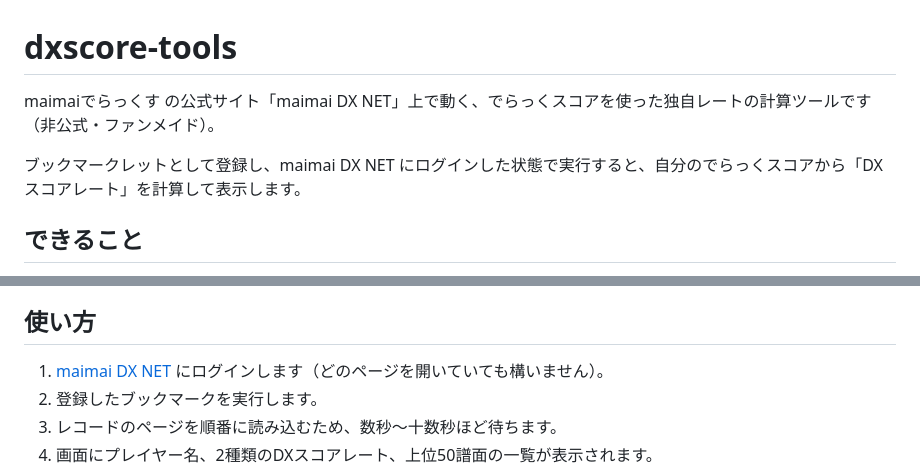
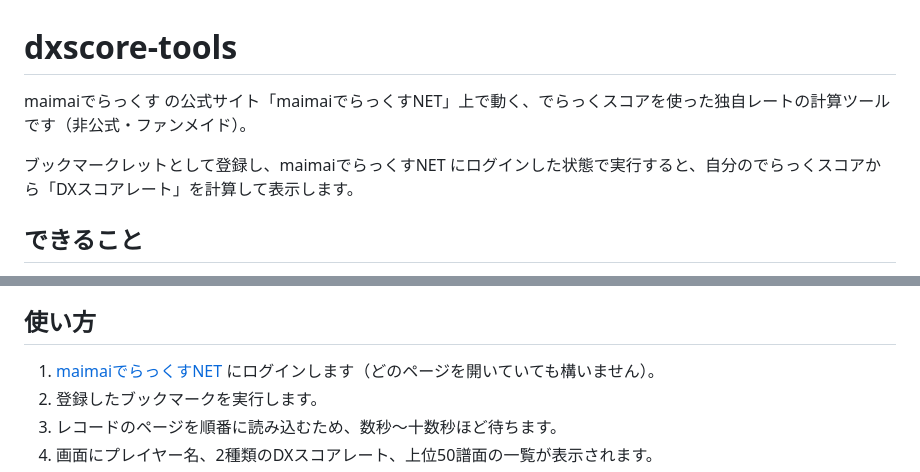
Before and after one commit to n4f1316/dxscore-tools, a Markdown page: README.md, 2 parts joined by grey strips. Drawn GitHub-style.

```diff
--- a/README.md
+++ b/README.md
@@ -1,8 +1,8 @@
 # dxscore-tools
 
-maimaiでらっくす の公式サイト「maimai DX NET」上で動く、でらっくスコアを使った独自レートの計算ツールです（非公式・ファンメイド）。
+maimaiでらっくす の公式サイト「maimaiでらっくすNET」上で動く、でらっくスコアを使った独自レートの計算ツールです（非公式・ファンメイド）。
 
-ブックマークレットとして登録し、maimai DX NET にログインした状態で実行すると、自分のでらっくスコアから「DXスコアレート」を計算して表示します。
+ブックマークレットとして登録し、maimaiでらっくすNET にログインした状態で実行すると、自分のでらっくスコアから「DXスコアレート」を計算して表示します。
 
 ## できること
 
@@ -63,7 +63,7 @@ javascript:(()=>{const s=document.createElement('script');s.src='https://n4f1316
 
 ## 使い方
 
-1. [maimai DX NET](https://maimaidx.jp/maimai-mobile/) にログインします（どのページを開いていても構いません）。
+1. [maimaiでらっくすNET](https://maimaidx.jp/maimai-mobile/) にログインします（どのページを開いていても構いません）。
 2. 登録したブックマークを実行します。
 3. レコードのページを順番に読み込むため、数秒〜十数秒ほど待ちます。
 4. 画面にプレイヤー名、2種類のDXスコアレート、上位50譜面の一覧が表示されます。
```
